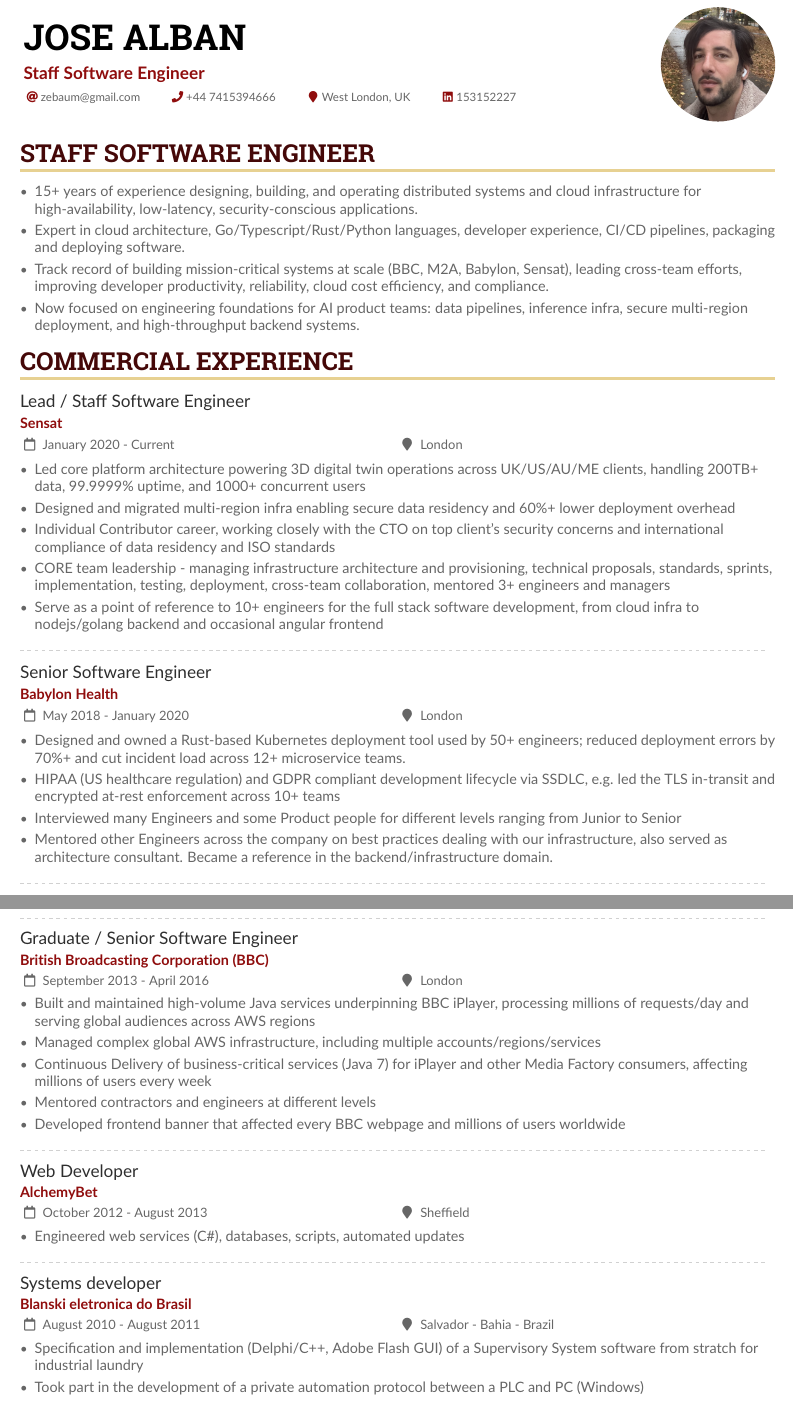
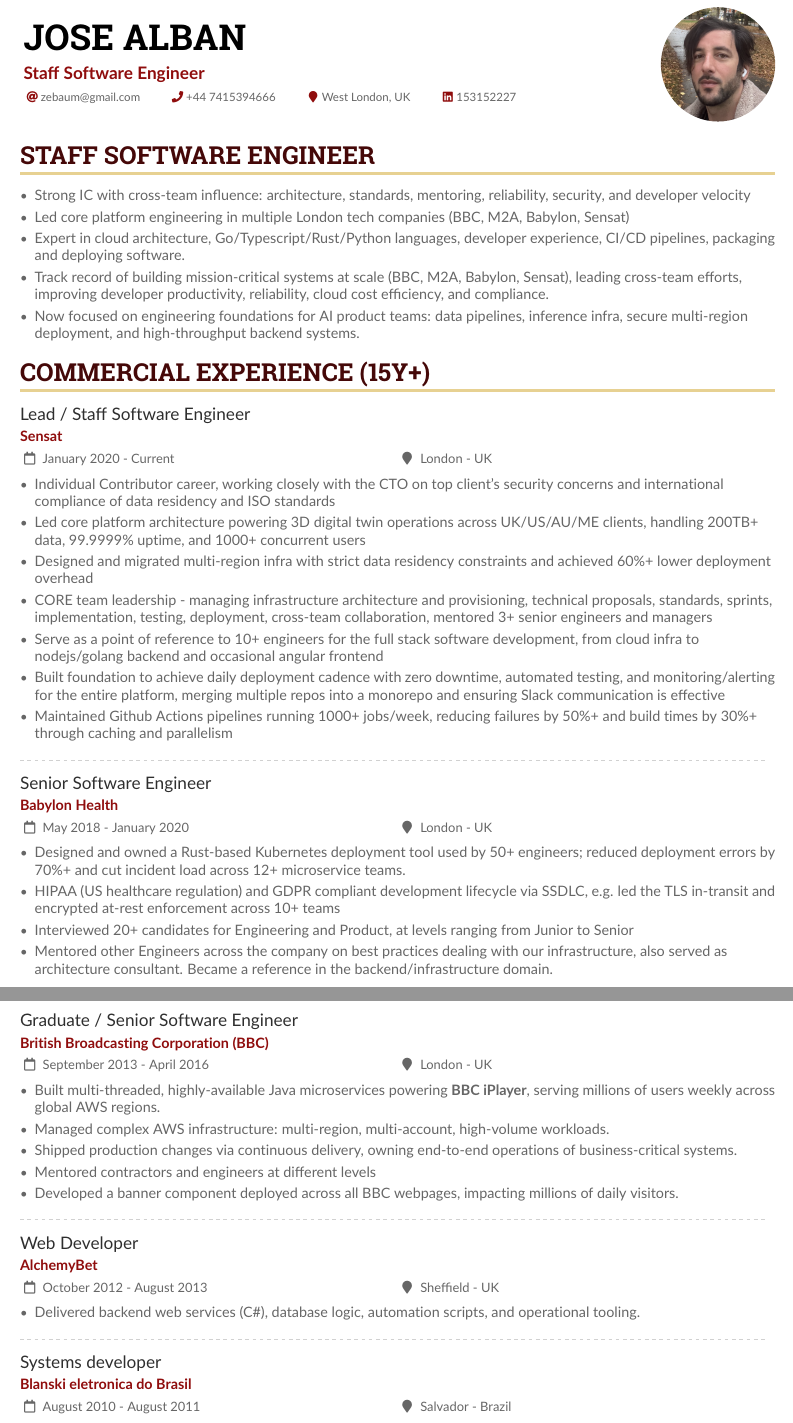
Before and after one commit to JoseAlban/etc, a LaTeX CV (cv/JoseAlbanAltaCV.tex): two parts of pages 1 and 2 of 2, joined at a grey line, cut so that both start at the same text. Compiled offline with pdfLaTeX.

Commit message:
one column refactor after ai suggests pt2

```diff
--- a/cv/JoseAlbanAltaCV.tex
+++ b/cv/JoseAlbanAltaCV.tex
@@ -147,27 +147,32 @@
 
 \cvsection{Staff Software Engineer}
 \begin{itemize}
-\item 15+ years of experience designing, building, and operating distributed systems and cloud infrastructure for high-availability, low-latency, security-conscious applications.
+% \item 15+ years of experience designing, building, and operating distributed systems and cloud infrastructure for high-availability, low-latency, security-conscious applications.
+\item Strong IC with cross-team influence: architecture, standards, mentoring, reliability, security, and developer velocity
+\item Led core platform engineering in multiple London tech companies (BBC, M2A, Babylon, Sensat)
 \item Expert in cloud architecture, Go/Typescript/Rust/Python languages, developer experience, CI/CD pipelines, packaging and deploying software.
 \item Track record of building mission-critical systems at scale (BBC, M2A, Babylon, Sensat), leading cross-team efforts, improving developer productivity, reliability, cloud cost efficiency, and compliance.
 \item Now focused on engineering foundations for AI product teams: data pipelines, inference infra, secure multi-region deployment, and high-throughput backend systems.
+
 \end{itemize}
 
-\cvsection{Commercial Experience}
+\cvsection{Commercial Experience (15y+)}
 
-\cvevent{Lead / Staff Software Engineer}{Sensat}{January 2020 - Current}{London}
+\cvevent{Lead / Staff Software Engineer}{Sensat}{January 2020 - Current}{London - UK}
 \begin{itemize}
 % \item Top Github commit contributor in the company
+\item Individual Contributor career, working closely with the CTO on top client's security concerns and international compliance of data residency and ISO standards
 \item Led core platform architecture powering 3D digital twin operations across UK/US/AU/ME clients, handling 200TB+ data, 99.9999\% uptime, and 1000+ concurrent users
-\item Designed and migrated multi-region infra enabling secure data residency and 60\%+ lower deployment overhead
-\item Individual Contributor career, working closely with the CTO on top client's security concerns and international compliance of data residency and ISO standards
-\item CORE team leadership - managing infrastructure architecture and provisioning, technical proposals, standards, sprints, implementation, testing, deployment, cross-team collaboration, mentored 3+ engineers and managers
+\item Designed and migrated multi-region infra with strict data residency constraints and achieved 60\%+ lower deployment overhead
+\item CORE team leadership - managing infrastructure architecture and provisioning, technical proposals, standards, sprints, implementation, testing, deployment, cross-team collaboration, mentored 3+ senior engineers and managers
 \item Serve as a point of reference to 10+ engineers for the full stack software development, from cloud infra to nodejs/golang backend and occasional angular frontend
+\item Built foundation to achieve daily deployment cadence with zero downtime, automated testing, and monitoring/alerting for the entire platform, merging multiple repos into a monorepo and ensuring Slack communication is effective
+\item Maintained Github Actions pipelines running 1000+ jobs/week, reducing failures by 50\%+ and build times by 30\%+ through caching and parallelism
 \end{itemize}
 
 \divider
 
-\cvevent{Senior Software Engineer}{Babylon Health}{May 2018 - January 2020}{London}
+\cvevent{Senior Software Engineer}{Babylon Health}{May 2018 - January 2020}{London - UK}
 \begin{itemize}
 % \item Standardisation of best development practices company-wide, e.g. observability (metrics via prometheus, tracing via jaeger), shared libraries for java, python, ruby
 % \item One of top maintainers of an in-house Rust tool to validate and deploy resources on kubernetes
@@ -175,7 +180,7 @@
 % \item Pipeline optimisation and auditing services developed in Golang
 % \item Gitops development workflow as default
 \item HIPAA (US healthcare regulation) and GDPR compliant development lifecycle via SSDLC, e.g. led the TLS in-transit and encrypted at-rest enforcement across 10+ teams
-\item Interviewed many Engineers and some Product people for different levels ranging from Junior to Senior
+\item Interviewed 20+ candidates for Engineering and Product, at levels ranging from Junior to Senior
 \item Mentored other Engineers across the company on best practices dealing with our infrastructure, also served as architecture consultant. Became a reference in the backend/infrastructure domain.
 % \item Done engineering documentation, including threat modelling and data protection; Software Vulnerabilities and Licence risk scanning
 % \item Supported build or buy decision-making process with opinions and facts
@@ -195,17 +200,20 @@
 
 \divider
 
-\cvevent{Graduate / Senior Software Engineer}{British Broadcasting Corporation (BBC)}{September 2013 - April 2016}{London}
+\cvevent{Graduate / Senior Software Engineer}{British Broadcasting Corporation (BBC)}{September 2013 - April 2016}{London - UK}
 \begin{itemize}
 % \item Development of Object-Oriented (Java 7 and 8) Multi-threaded/Highly-available/Scalable/Business-critical/Public-facing microservices deployed on AWS
-\item Built and maintained high-volume Java services underpinning BBC iPlayer, processing millions of requests/day and serving global audiences across AWS regions
+% \item Built and maintained high-volume Java services underpinning BBC iPlayer, processing millions of requests/day and serving global audiences across AWS regions
+\item Built multi-threaded, highly-available Java microservices powering \textbf{BBC iPlayer}, serving millions of users weekly across global AWS regions.
 % \item Eventual Out-Of-Hours support for business-critical services
 % \item Team's Jira board management
-\item Managed complex global AWS infrastructure, including multiple accounts/regions/services
+% \item Managed complex global AWS infrastructure, including multiple accounts/regions/services
+\item Managed complex AWS infrastructure: multi-region, multi-account, high-volume workloads.
 % \item Huge codebase introspection and research
 % \item Led proof-of-concept and development of innovative services, migration strategies
 % \item Investigation of root-cause on 3rd-party software, set up secure bastion for 3rd-party access
- \item Continuous Delivery of business-critical services (Java 7) for iPlayer and other Media Factory consumers, affecting millions of users every week
+%  \item Continuous Delivery of business-critical services (Java 7) for iPlayer and other Media Factory consumers, affecting millions of users every week
+ \item Shipped production changes via continuous delivery, owning end-to-end operations of business-critical systems.
 % \item Refactored legacy services - simplification and automation
 % \item Proactively pushed technologies forward, with rational arguments and discussion, e.g. from Java 7 to 8, from Spring XML config to Java config
 % \item Engineered new services from scratch, following specification
@@ -215,27 +223,31 @@
 % \item First point-of-contact for many services and tools
 % \item Mastered BDD and TDD skills, Amazon Web Services, CI chain and Continuous Delivery, Spring and Camel frameworks for Java, Cucumber framework for Ruby, Ruby and Shell scripting
 % \item Engineered microservices (Java 7) that provided assets for iPlayer, a Video on-demand platform accessed from many countries (VPNs..)
-\item Developed frontend banner that affected every BBC webpage and millions of users worldwide
+% \item Developed frontend banner that affected every BBC webpage and millions of users worldwide
+\item Developed a banner component deployed across all BBC webpages, impacting millions of daily visitors.
 \end{itemize}
 
 \divider
 
-\cvevent{Web Developer}{AlchemyBet}{October 2012 - August 2013}{Sheffield}
+\cvevent{Web Developer}{AlchemyBet}{October 2012 - August 2013}{Sheffield - UK}
 \begin{itemize}
 % \item Responsible for engineering web systems
 % \item Integrated a team of developers and a project manager
 % \item Designed web pages, layout, style, documents
-\item Engineered web services (C\#), databases, scripts, automated updates
+% \item Engineered web services (C\#), databases, scripts, automated updates
+\item Delivered backend web services (C\#), database logic, automation scripts, and operational tooling.
 %\item Used C\# - ASP.NET - JavaScript - jQuery - SQL - languages with MS Visual Studio IDE
 \end{itemize}
 
 \divider
 
-\cvevent{Systems developer}{Blanski eletronica do Brasil}{August 2010 - August 2011}{Salvador - Bahia - Brazil}
+\cvevent{Systems developer}{Blanski eletronica do Brasil}{August 2010 - August 2011}{Salvador - Brazil}
 \begin{itemize}
-\item Specification and implementation (Delphi/C++, Adobe Flash GUI) of a Supervisory System software from stratch for industrial laundry
+% \item Specification and implementation (Delphi/C++, Adobe Flash GUI) of a Supervisory System software from stratch for industrial laundry
+\item Built supervisory control software (Delphi/C++), including proprietary PLC communication protocols.
+\item Developed industrial automation GUIs and contributed to embedded communication standards.
 % \item Responsible for automating industrial laundry reports
-\item Took part in the development of a private automation protocol between a PLC and PC (Windows)
+% \item Took part in the development of a private automation protocol between a PLC and PC (Windows)
 % \item Produced technical documentation
 % \item Maintained locally developed PLCs
 \end{itemize}
```
Also changed, not shown: cv/jose-alban.pdf, cv/JoseAlbanAltaCV.tex (42 more changed lines).
